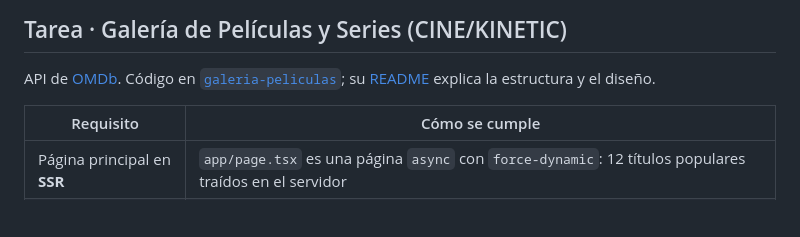
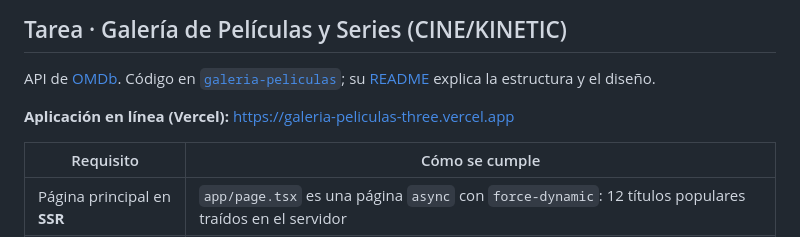
Before and after one commit to oscarjscom/desarrollo-aplicaciones-web-avanzado, a Markdown page: semana-09/README.md, the part around the change. Drawn GitHub-style; blank space fills up the shorter version.

Commit message:
Semana 9 - Enlace de la galería publicada en Vercel

```diff
--- a/semana-09/README.md
+++ b/semana-09/README.md
@@ -80,6 +80,8 @@ La versión actual de Next.js activa por defecto `cacheComponents` y `partialPre
 ## Tarea · Galería de Películas y Series (CINE/KINETIC)
 API de [OMDb](https://www.omdbapi.com). Código en [`galeria-peliculas`](galeria-peliculas); su [README](galeria-peliculas/README.md) explica la estructura y el diseño.
 
+**Aplicación en línea (Vercel):** <https://galeria-peliculas-three.vercel.app>
+
 | Requisito | Cómo se cumple |
 |---|---|
 | Página principal en **SSR** | `app/page.tsx` es una página `async` con `force-dynamic`: 12 títulos populares traídos en el servidor |
```
